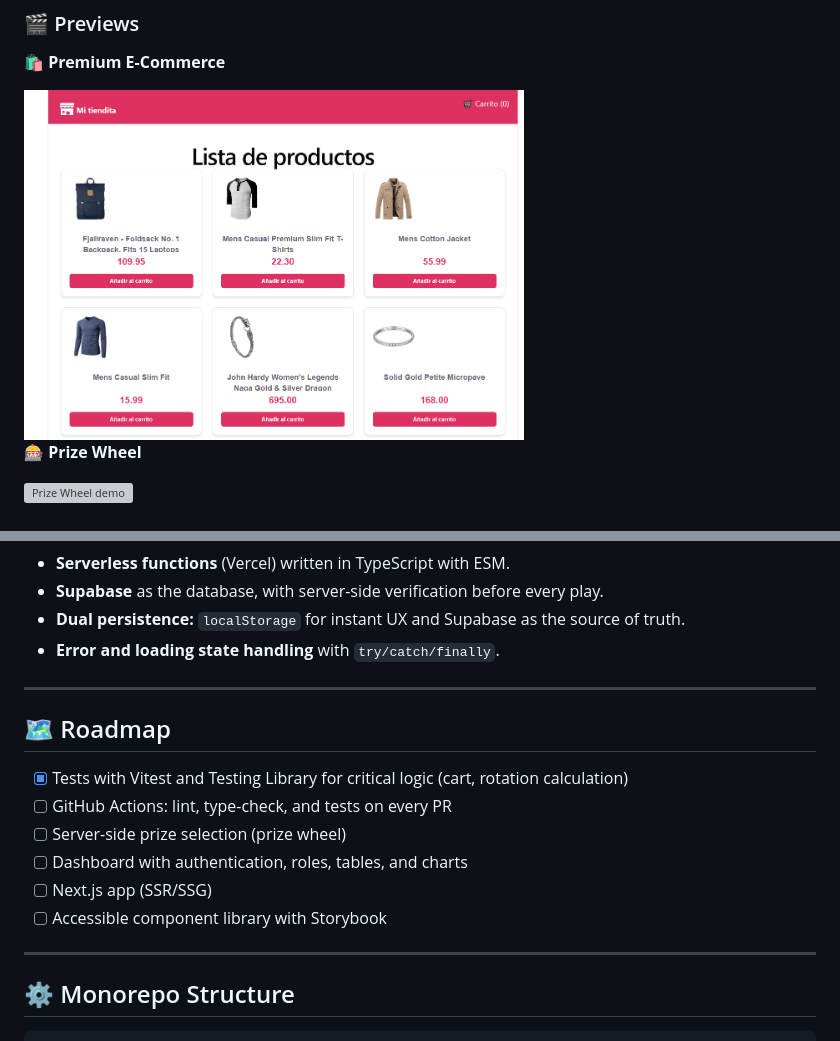
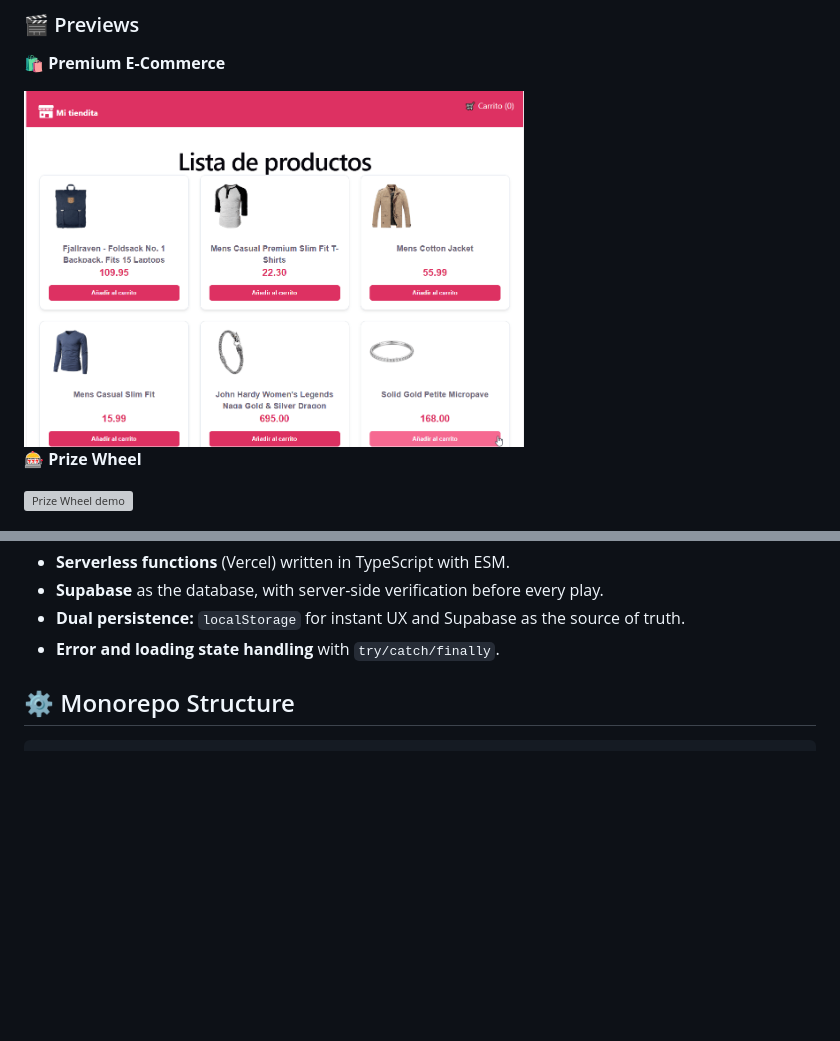
Before and after one commit to sallygongar/react-advanced-apps, a Markdown page: README.md, 2 parts joined by grey strips. Rendered like a GitHub page; pictures changed too: ecommerce-premium/docs/ecommerce.gif; blank space fills up the shorter version; grey boxes are pictures that could not be loaded.

Commit message:
update main readme

```diff
--- a/README.md
+++ b/README.md
@@ -47,18 +47,6 @@ All projects use **Vite**, strict linting, and are deployed on **Vercel**.
 - **Dual persistence:** `localStorage` for instant UX and Supabase as the source of truth.
 - **Error and loading state handling** with `try/catch/finally`.
 
----
-
-## 🗺️ Roadmap
-
-- [x] Tests with Vitest and Testing Library for critical logic (cart, rotation calculation)
-- [ ] GitHub Actions: lint, type-check, and tests on every PR
-- [ ] Server-side prize selection (prize wheel)
-- [ ] Dashboard with authentication, roles, tables, and charts
-- [ ] Next.js app (SSR/SSG)
-- [ ] Accessible component library with Storybook
-
----
 
 ## ⚙️ Monorepo Structure
 
```
